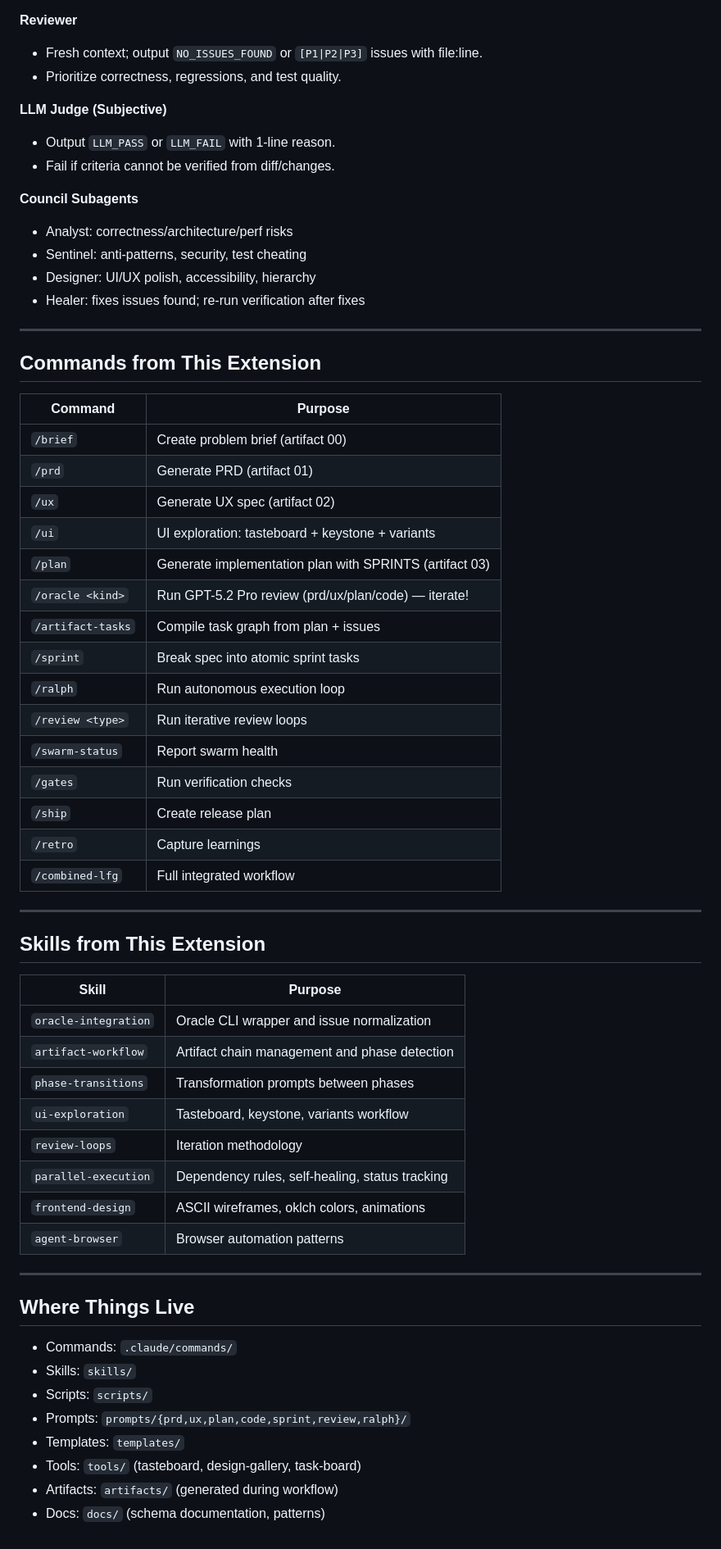
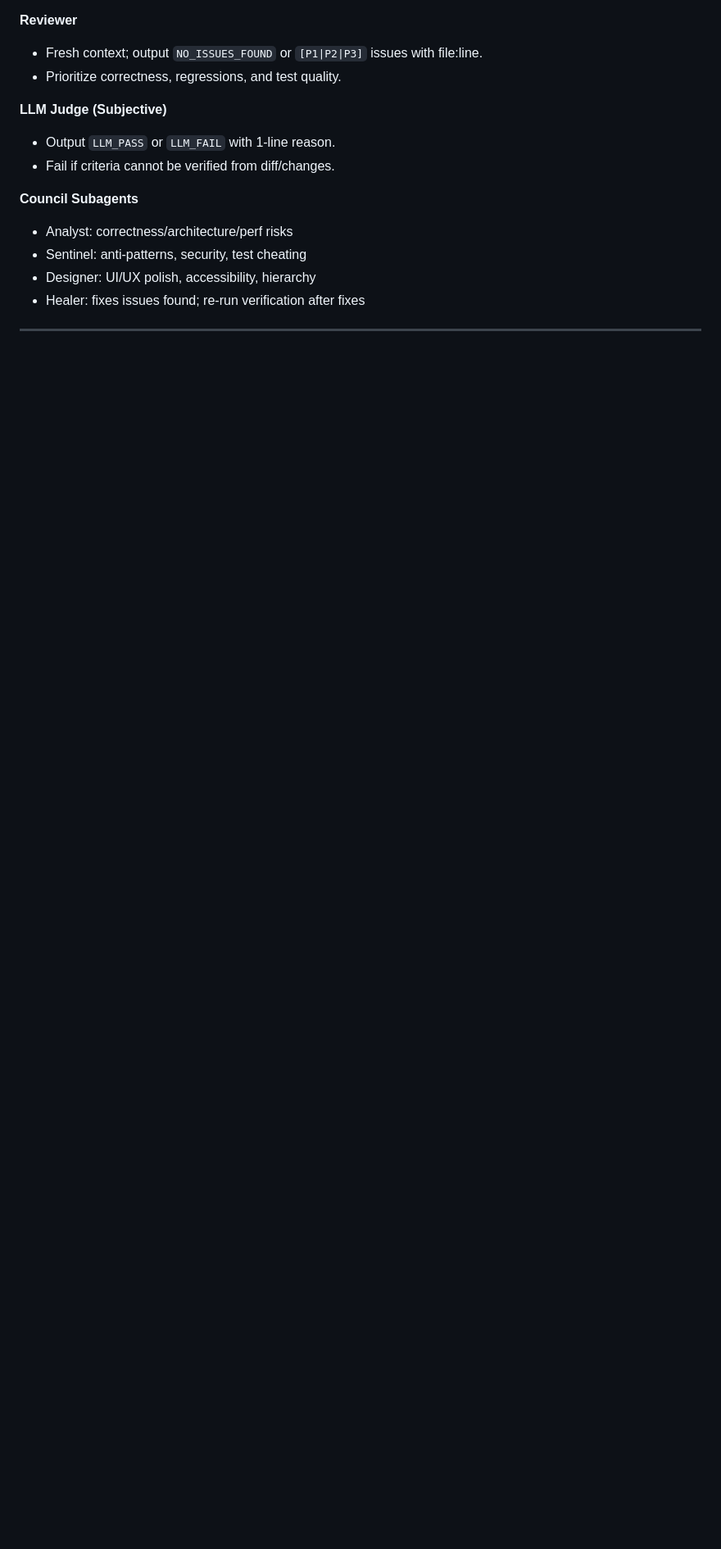
Before and after one commit to felix-huber/appbuilder-skill, a Markdown page: CLAUDE.md, the part around one of its changes. Shown at 82% size. Drawn GitHub-style; blank space fills up the shorter version.

Commit message:
Focus agent docs on execution

```diff
--- a/CLAUDE.md
+++ b/CLAUDE.md
@@ -256,51 +185,3 @@ node scripts/compile_task_graph.js
 - Healer: fixes issues found; re-run verification after fixes
 
 ---
-
-## Commands from This Extension
-
-| Command | Purpose |
-|---------|---------|
-| `/brief` | Create problem brief (artifact 00) |
-| `/prd` | Generate PRD (artifact 01) |
-| `/ux` | Generate UX spec (artifact 02) |
-| `/ui` | UI exploration: tasteboard + keystone + variants |
-| `/plan` | Generate implementation plan with SPRINTS (artifact 03) |
-| `/oracle <kind>` | Run GPT-5.2 Pro review (prd/ux/plan/code) — iterate! |
-| `/artifact-tasks` | Compile task graph from plan + issues |
-| `/sprint` | Break spec into atomic sprint tasks |
-| `/ralph` | Run autonomous execution loop |
-| `/review <type>` | Run iterative review loops |
-| `/swarm-status` | Report swarm health |
-| `/gates` | Run verification checks |
-| `/ship` | Create release plan |
-| `/retro` | Capture learnings |
-| `/combined-lfg` | Full integrated workflow |
-
----
-
-## Skills from This Extension
-
-| Skill | Purpose |
-|-------|---------|
-| `oracle-integration` | Oracle CLI wrapper and issue normalization |
-| `artifact-workflow` | Artifact chain management and phase detection |
-| `phase-transitions` | Transformation prompts between phases |
-| `ui-exploration` | Tasteboard, keystone, variants workflow |
-| `review-loops` | Iteration methodology |
-| `parallel-execution` | Dependency rules, self-healing, status tracking |
-| `frontend-design` | ASCII wireframes, oklch colors, animations |
-| `agent-browser` | Browser automation patterns |
-
----
-
-## Where Things Live
-
-- Commands: `.claude/commands/`
-- Skills: `skills/`
-- Scripts: `scripts/`
-- Prompts: `prompts/{prd,ux,plan,code,sprint,review,ralph}/`
-- Templates: `templates/`
-- Tools: `tools/` (tasteboard, design-gallery, task-board)
-- Artifacts: `artifacts/` (generated during workflow)
-- Docs: `docs/` (schema documentation, patterns)
```
Also changed, not shown: other parts of CLAUDE.md (+0 -71 lines), AGENTS.md (+0 -68 lines).
